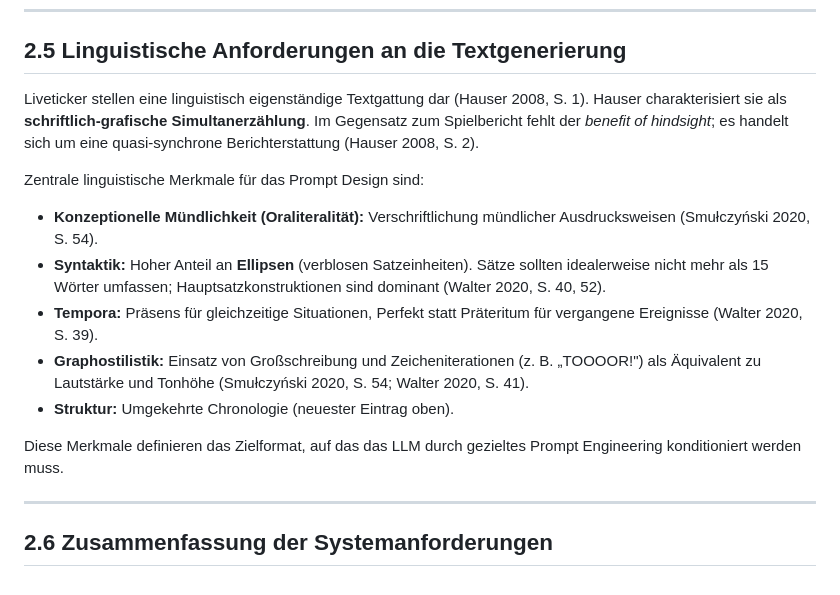
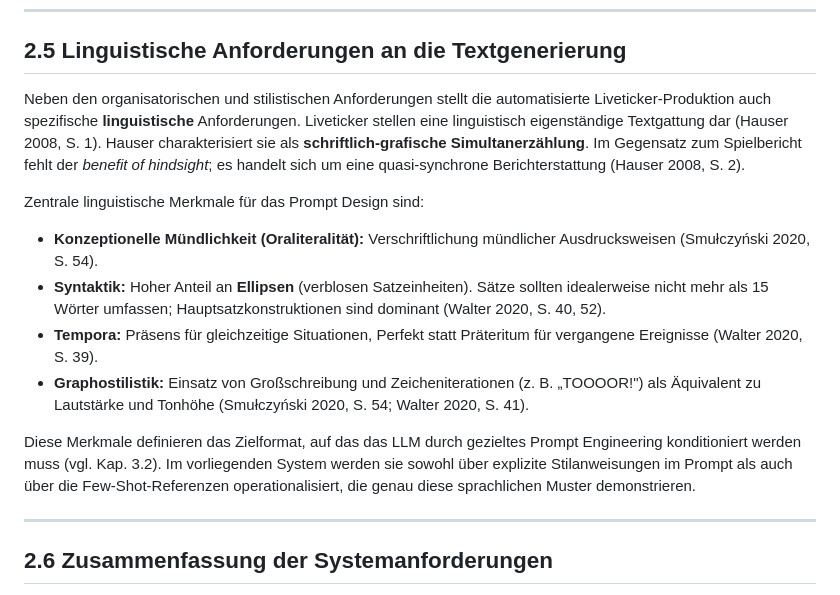
Before and after one commit to JonasKimmer/liveticker-eintracht, a Markdown page: docs/kapitel2.md, the part around the change. GitHub-like rendering.

Commit message:
docs: improve Kap 2.5 and distribute F9-F14 to Kap 6.8/7.5
- Add transition sentence at start of 2.5
- Remove "Umgekehrte Chronologie" (UI concern, not linguistic)
- Add Kap 3.2 reference and Few-Shot operationalization to closing
- Move F9-F12 to Kap 6.8.6, F13-F14 to Kap 7.5.2
- Replace F9-F14 in 2.4 with cross-references

Co-Authored-By: Claude Opus 4.6 <noreply@anthropic.com>

```diff
--- a/docs/kapitel2.md
+++ b/docs/kapitel2.md
@@ -76,7 +76,7 @@ Aus den drei Problemdimensionen ergeben sich folgende vereinsspezifische Anforde
 
 ## 2.5 Linguistische Anforderungen an die Textgenerierung
 
-Liveticker stellen eine linguistisch eigenständige Textgattung dar (Hauser 2008, S. 1). Hauser charakterisiert sie als **schriftlich-grafische Simultanerzählung**. Im Gegensatz zum Spielbericht fehlt der _benefit of hindsight_; es handelt sich um eine quasi-synchrone Berichterstattung (Hauser 2008, S. 2).
+Neben den organisatorischen und stilistischen Anforderungen stellt die automatisierte Liveticker-Produktion auch spezifische **linguistische** Anforderungen. Liveticker stellen eine linguistisch eigenständige Textgattung dar (Hauser 2008, S. 1). Hauser charakterisiert sie als **schriftlich-grafische Simultanerzählung**. Im Gegensatz zum Spielbericht fehlt der _benefit of hindsight_; es handelt sich um eine quasi-synchrone Berichterstattung (Hauser 2008, S. 2).
 
 Zentrale linguistische Merkmale für das Prompt Design sind:
 
@@ -84,9 +84,8 @@ Zentrale linguistische Merkmale für das Prompt Design sind:
 - **Syntaktik:** Hoher Anteil an **Ellipsen** (verblosen Satzeinheiten). Sätze sollten idealerweise nicht mehr als 15 Wörter umfassen; Hauptsatzkonstruktionen sind dominant (Walter 2020, S. 40, 52).
 - **Tempora:** Präsens für gleichzeitige Situationen, Perfekt statt Präteritum für vergangene Ereignisse (Walter 2020, S. 39).
 - **Graphostilistik:** Einsatz von Großschreibung und Zeicheniterationen (z. B. „TOOOOR!") als Äquivalent zu Lautstärke und Tonhöhe (Smułczyński 2020, S. 54; Walter 2020, S. 41).
-- **Struktur:** Umgekehrte Chronologie (neuester Eintrag oben).
 
-Diese Merkmale definieren das Zielformat, auf das das LLM durch gezieltes Prompt Engineering konditioniert werden muss.
+Diese Merkmale definieren das Zielformat, auf das das LLM durch gezieltes Prompt Engineering konditioniert werden muss (vgl. Kap. 3.2). Im vorliegenden System werden sie sowohl über explizite Stilanweisungen im Prompt als auch über die Few-Shot-Referenzen operationalisiert, die genau diese sprachlichen Muster demonstrieren.
 
 ---
 
```
